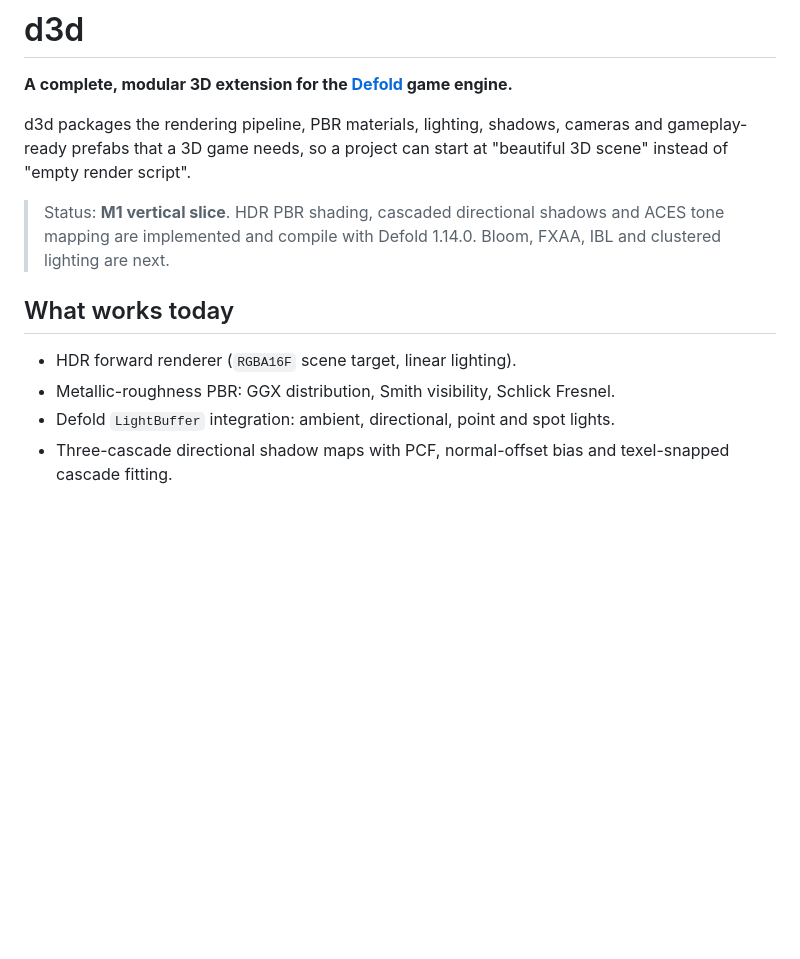
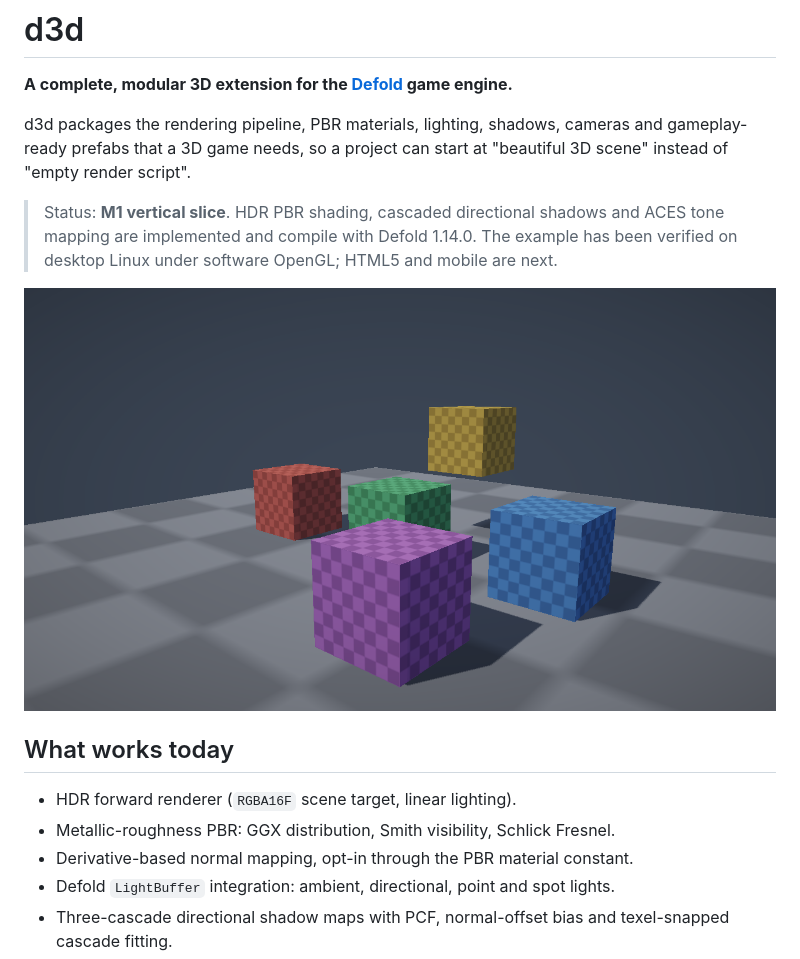
Before and after one commit to Mateus-M-Reis/d3d, a Markdown page: README.md, the part around the change. GitHub-like rendering; pictures changed too: docs/images/example.png (added); blank space fills up the shorter version.

```diff
--- a/README.md
+++ b/README.md
@@ -7,13 +7,17 @@ and gameplay-ready prefabs that a 3D game needs, so a project can start at
 "beautiful 3D scene" instead of "empty render script".
 
 > Status: **M1 vertical slice**. HDR PBR shading, cascaded directional shadows
-> and ACES tone mapping are implemented and compile with Defold 1.14.0.
-> Bloom, FXAA, IBL and clustered lighting are next.
+> and ACES tone mapping are implemented and compile with Defold 1.14.0. The
+> example has been verified on desktop Linux under software OpenGL; HTML5 and
+> mobile are next.
+
+![d3d example: five PBR cubes casting cascaded shadows](docs/images/example.png)
 
 ## What works today
 
 - HDR forward renderer (`RGBA16F` scene target, linear lighting).
 - Metallic-roughness PBR: GGX distribution, Smith visibility, Schlick Fresnel.
+- Derivative-based normal mapping, opt-in through the PBR material constant.
 - Defold `LightBuffer` integration: ambient, directional, point and spot lights.
 - Three-cascade directional shadow maps with PCF, normal-offset bias and
   texel-snapped cascade fitting.
```
Also changed, not shown: docs/ARCHITECTURE.md (+1 -1 lines), docs/IMPLEMENTATION.md (+35 -16 lines).
